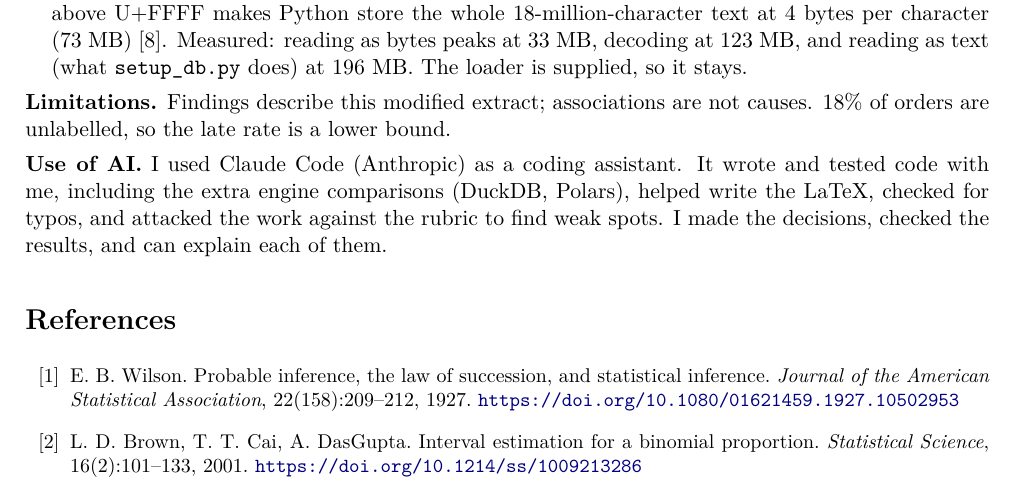
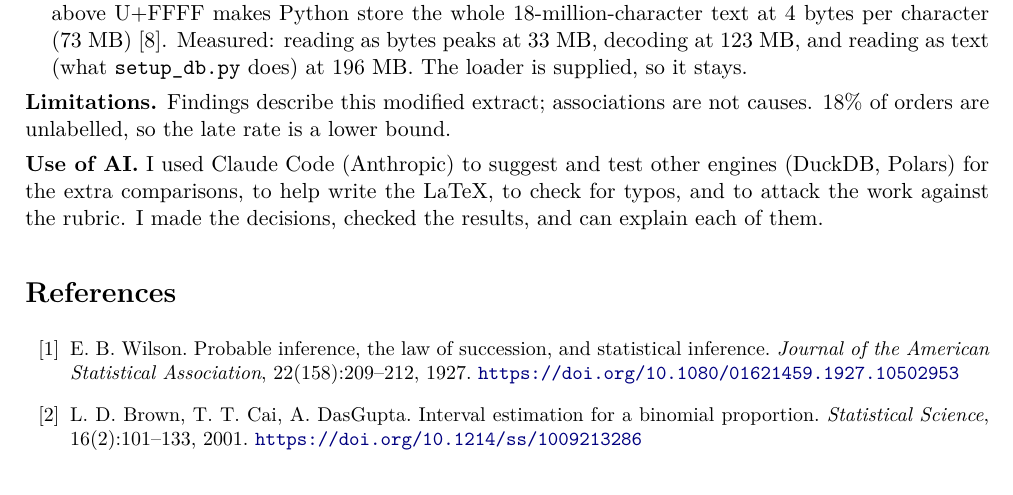
Before and after one commit to 11NOel11/eng2040-assignment1, a LaTeX document (report/report.tex): part of page 9 of 9, cut so that both start at the same text. Compiled offline with pdfLaTeX.

Commit message:
docs: ai use statement

```diff
--- a/report/report.tex
+++ b/report/report.tex
@@ -257,7 +257,7 @@ step & MB & estimate & measured & estimate & measured & seconds \\
 
 \textbf{Limitations.} Findings describe this modified extract; associations are not causes. 18\% of orders are unlabelled, so the late rate is a lower bound.
 
-\textbf{Use of AI.} I used Claude Code (Anthropic) as a coding assistant. It wrote and tested code with me, including the extra engine comparisons (DuckDB, Polars), helped write the LaTeX, checked for typos, and attacked the work against the rubric to find weak spots. I made the decisions, checked the results, and can explain each of them.
+\textbf{Use of AI.} I used Claude Code (Anthropic) to suggest and test other engines (DuckDB, Polars) for the extra comparisons, to help write the LaTeX, to check for typos, and to attack the work against the rubric. I made the decisions, checked the results, and can explain each of them.
 
 \begin{thebibliography}{10}\small
 \bibitem{wilson} E. B. Wilson. Probable inference, the law of succession, and statistical inference. \emph{Journal of the American Statistical Association}, 22(158):209--212, 1927. \url{https://doi.org/10.1080/01621459.1927.10502953}
```
Also changed, not shown: report/report.pdf.
